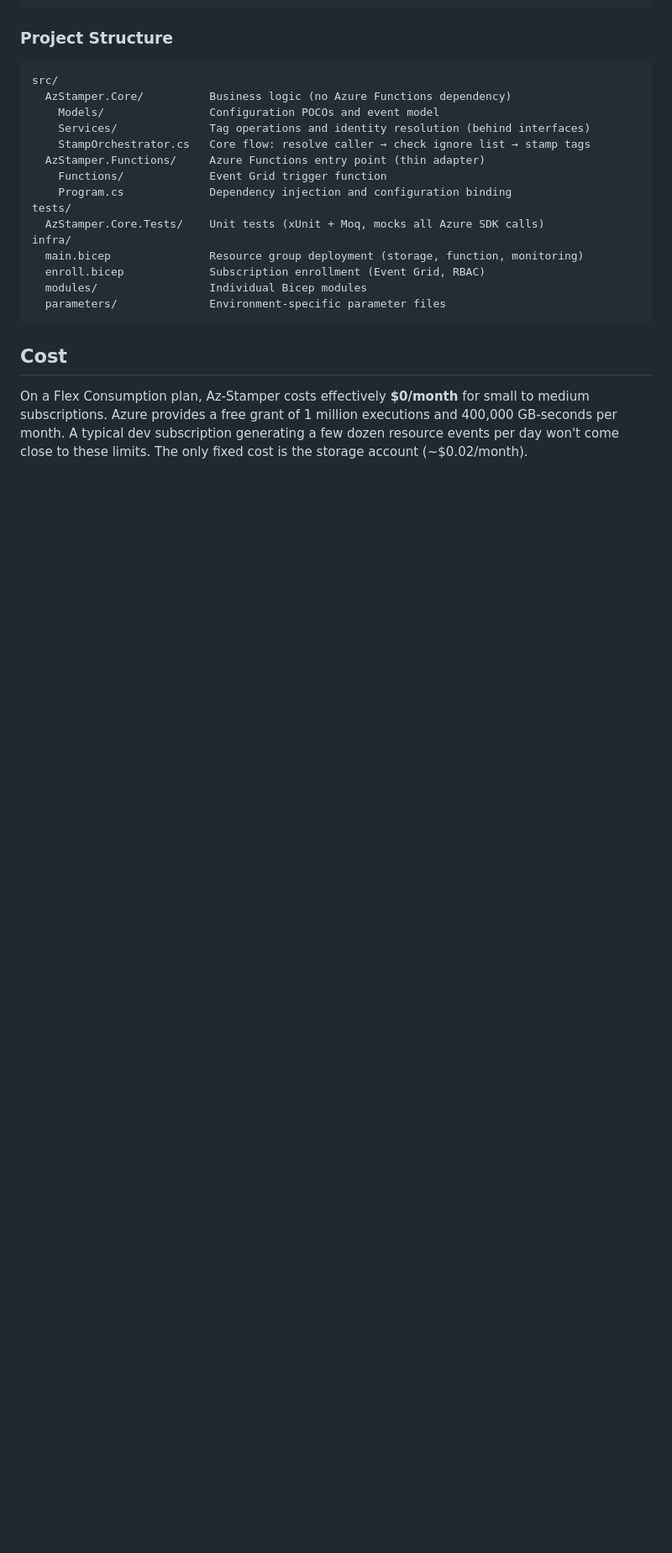
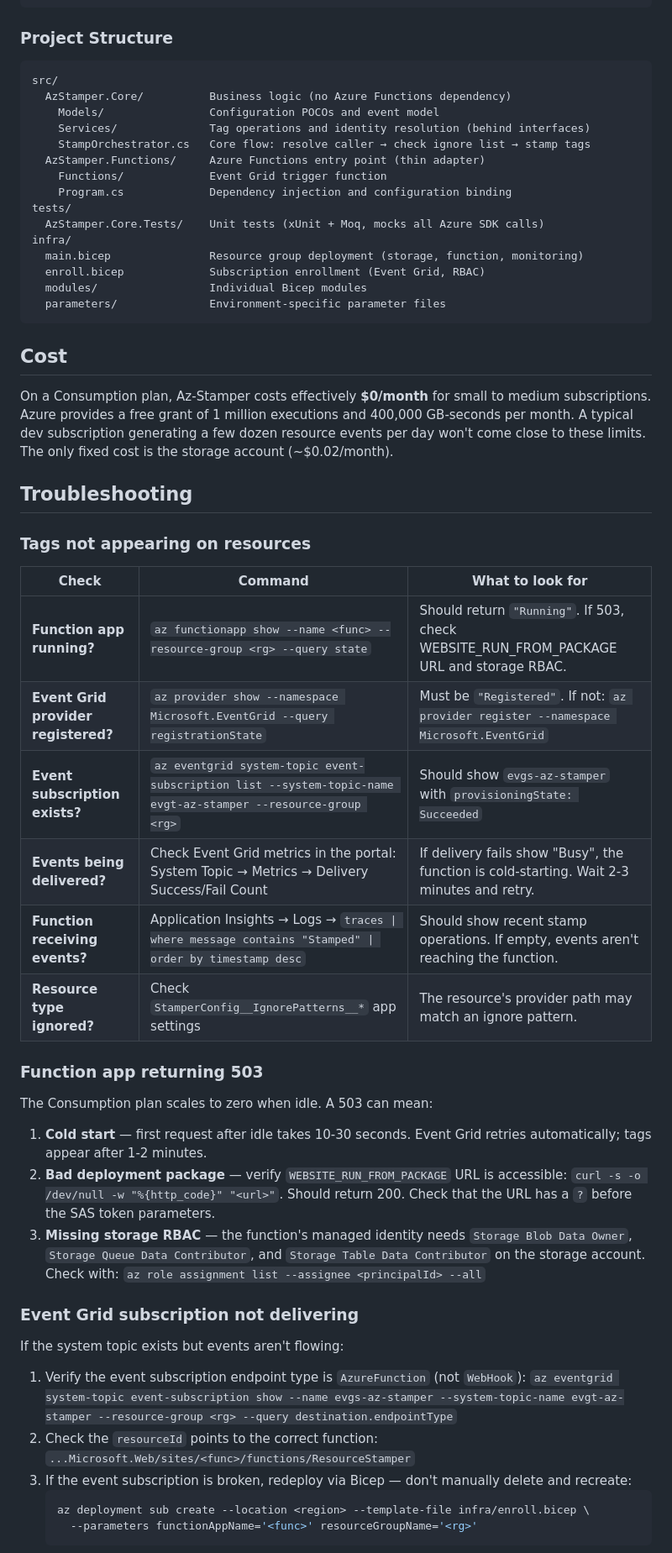
Before and after one commit to Galvnyz/Az-Stamper, a Markdown page: README.md, the part around one of its changes. Shown at 84% size. GitHub-like rendering; blank space fills up the shorter version.

````diff
--- a/README.md
+++ b/README.md
@@ -557,4 +560,38 @@ infra/
 
 ## Cost
 
-On a Flex Consumption plan, Az-Stamper costs effectively **$0/month** for small to medium subscriptions. Azure provides a free grant of 1 million executions and 400,000 GB-seconds per month. A typical dev subscription generating a few dozen resource events per day won't come close to these limits. The only fixed cost is the storage account (~$0.02/month).
+On a Consumption plan, Az-Stamper costs effectively **$0/month** for small to medium subscriptions. Azure provides a free grant of 1 million executions and 400,000 GB-seconds per month. A typical dev subscription generating a few dozen resource events per day won't come close to these limits. The only fixed cost is the storage account (~$0.02/month).
+
+## Troubleshooting
+
+### Tags not appearing on resources
+
+| Check | Command | What to look for |
+|-------|---------|-----------------|
+| **Function app running?** | `az functionapp show --name <func> --resource-group <rg> --query state` | Should return `"Running"`. If 503, check WEBSITE_RUN_FROM_PACKAGE URL and storage RBAC. |
+| **Event Grid provider registered?** | `az provider show --namespace Microsoft.EventGrid --query registrationState` | Must be `"Registered"`. If not: `az provider register --namespace Microsoft.EventGrid` |
+| **Event subscription exists?** | `az eventgrid system-topic event-subscription list --system-topic-name evgt-az-stamper --resource-group <rg>` | Should show `evgs-az-stamper` with `provisioningState: Succeeded` |
+| **Events being delivered?** | Check Event Grid metrics in the portal: System Topic → Metrics → Delivery Success/Fail Count | If delivery fails show "Busy", the function is cold-starting. Wait 2-3 minutes and retry. |
+| **Function receiving events?** | Application Insights → Logs → `traces \| where message contains "Stamped" \| order by timestamp desc` | Should show recent stamp operations. If empty, events aren't reaching the function. |
+| **Resource type ignored?** | Check `StamperConfig__IgnorePatterns__*` app settings | The resource's provider path may match an ignore pattern. |
+
+### Function app returning 503
+
+The Consumption plan scales to zero when idle. A 503 can mean:
+
+1. **Cold start** — first request after idle takes 10-30 seconds. Event Grid retries automatically; tags appear after 1-2 minutes.
+2. **Bad deployment package** — verify `WEBSITE_RUN_FROM_PACKAGE` URL is accessible: `curl -s -o /dev/null -w "%{http_code}" "<url>"`. Should return 200. Check that the URL has a `?` before the SAS token parameters.
+3. **Missing storage RBAC** — the function's managed identity needs `Storage Blob Data Owner`, `Storage Queue Data Contributor`, and `Storage Table Data Contributor` on the storage account. Check with: `az role assignment list --assignee <principalId> --all`
+
+### Event Grid subscription not delivering
+
+If the system topic exists but events aren't flowing:
+
+1. Verify the event subscription endpoint type is `AzureFunction` (not `WebHook`): `az eventgrid system-topic event-subscription show --name evgs-az-stamper --system-topic-name evgt-az-stamper --resource-group <rg> --query destination.endpointType`
+2. Check the `resourceId` points to the correct function: `...Microsoft.Web/sites/<func>/functions/ResourceStamper`
+3. If the event subscription is broken, redeploy via Bicep — don't manually delete and recreate:
+   ```bash
+   az deployment sub create --location <region> --template-file infra/enroll.bicep \
+     --parameters functionAppName='<func>' resourceGroupName='<rg>'
+   ```
+
````
Also changed, not shown: other parts of README.md (+30 -5 lines).
